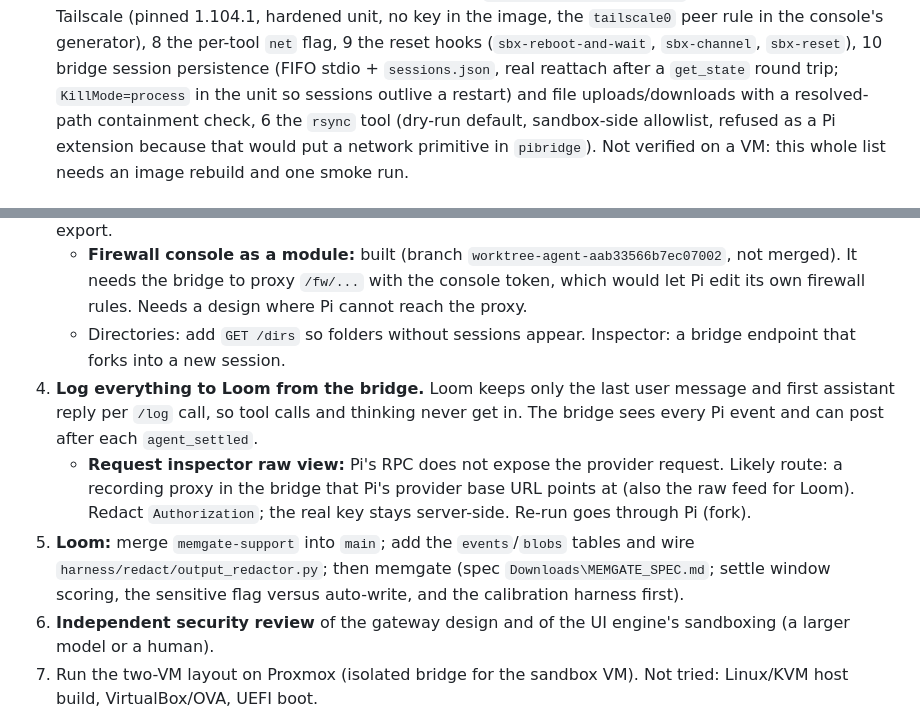
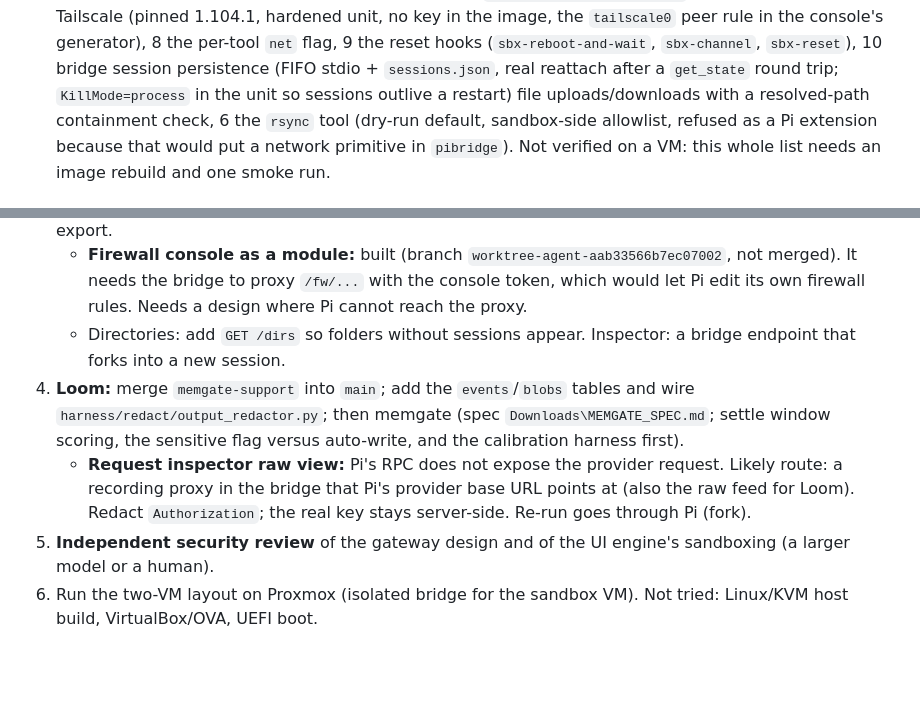
Before and after one commit to RALaBarge/enclave, a Markdown page: TODO.md, 2 parts joined by grey strips. Drawn GitHub-style; blank space fills up the shorter version.

Commit message:
TODO: 4 done; the Loom item left is the events/blobs schema in Loom itself

```diff
--- a/TODO.md
+++ b/TODO.md
@@ -29,7 +29,7 @@ Last updated 2026-10-18 (branch `desk-tools`). `main` is the last settled state;
   Also on the branch: 7 Tailscale (pinned 1.104.1, hardened unit, no key in the image, the `tailscale0` peer rule in the console's
   generator), 8 the per-tool `net` flag, 9 the reset hooks (`sbx-reboot-and-wait`, `sbx-channel`, `sbx-reset`), 10 bridge session
   persistence (FIFO stdio + `sessions.json`, real reattach after a `get_state` round trip; `KillMode=process` in the unit so
-  sessions outlive a restart) and file uploads/downloads with a resolved-path containment check, 6 the `rsync` tool (dry-run
+  sessions outlive a restart) file uploads/downloads with a resolved-path containment check, 6 the `rsync` tool (dry-run
   default, sandbox-side allowlist, refused as a Pi extension because that would put a network primitive in `pibridge`).
   Not verified on a VM: this whole list needs an image rebuild and one smoke run.
 
@@ -46,12 +46,10 @@ Last updated 2026-10-18 (branch `desk-tools`). `main` is the last settled state;
    - **Firewall console as a module:** built (branch `worktree-agent-aab33566b7ec07002`, not merged). It needs the bridge to proxy `/fw/...` with the
      console token, which would let Pi edit its own firewall rules. Needs a design where Pi cannot reach the proxy.
    - Directories: add `GET /dirs` so folders without sessions appear. Inspector: a bridge endpoint that forks into a new session.
-4. **Log everything to Loom from the bridge.** Loom keeps only the last user message and first assistant reply per `/log` call, so tool calls and
-   thinking never get in. The bridge sees every Pi event and can post after each `agent_settled`.
+5. **Loom:** merge `memgate-support` into `main`; add the `events`/`blobs` tables and wire `harness/redact/output_redactor.py`; then memgate
+   (spec `Downloads\MEMGATE_SPEC.md`; settle window scoring, the sensitive flag versus auto-write, and the calibration harness first).
    - **Request inspector raw view:** Pi's RPC does not expose the provider request. Likely route: a recording proxy in the bridge that Pi's provider
      base URL points at (also the raw feed for Loom). Redact `Authorization`; the real key stays server-side. Re-run goes through Pi (fork).
-5. **Loom:** merge `memgate-support` into `main`; add the `events`/`blobs` tables and wire `harness/redact/output_redactor.py`; then memgate
-   (spec `Downloads\MEMGATE_SPEC.md`; settle window scoring, the sensitive flag versus auto-write, and the calibration harness first).
 11. **Independent security review** of the gateway design and of the UI engine's sandboxing (a larger model or a human).
 12. Run the two-VM layout on Proxmox (isolated bridge for the sandbox VM). Not tried: Linux/KVM host build, VirtualBox/OVA, UEFI boot.
 13. Housekeeping: large temp files in the session scratchpad; delete the cosmic-comp and webamp forks and the old ai-stack and ORMCP repos on GitHub (then
```
